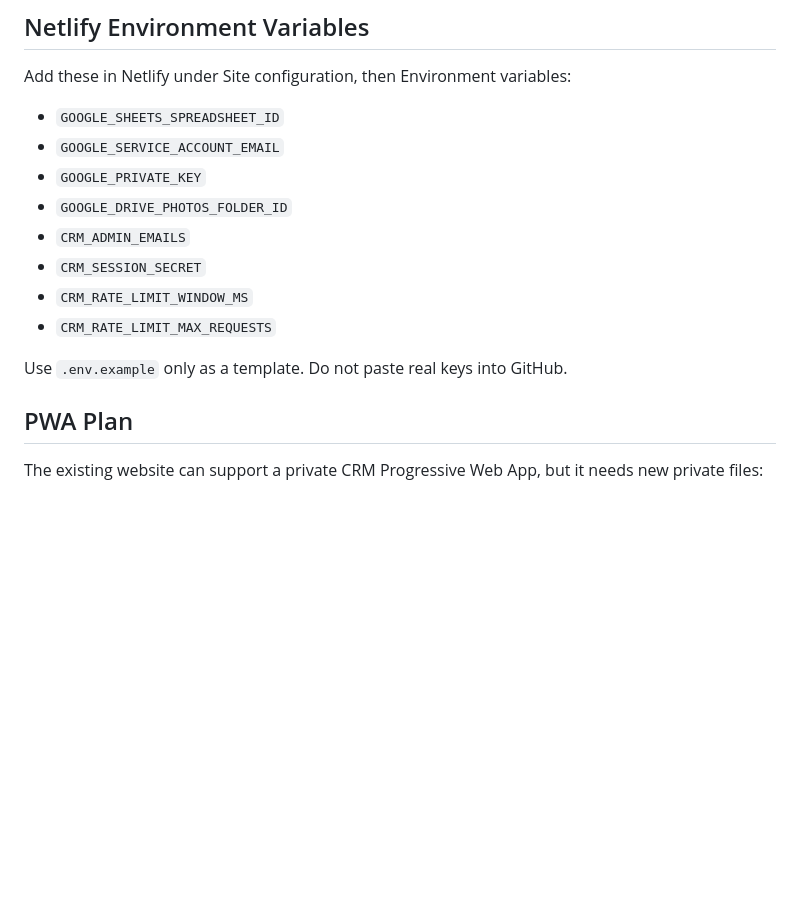
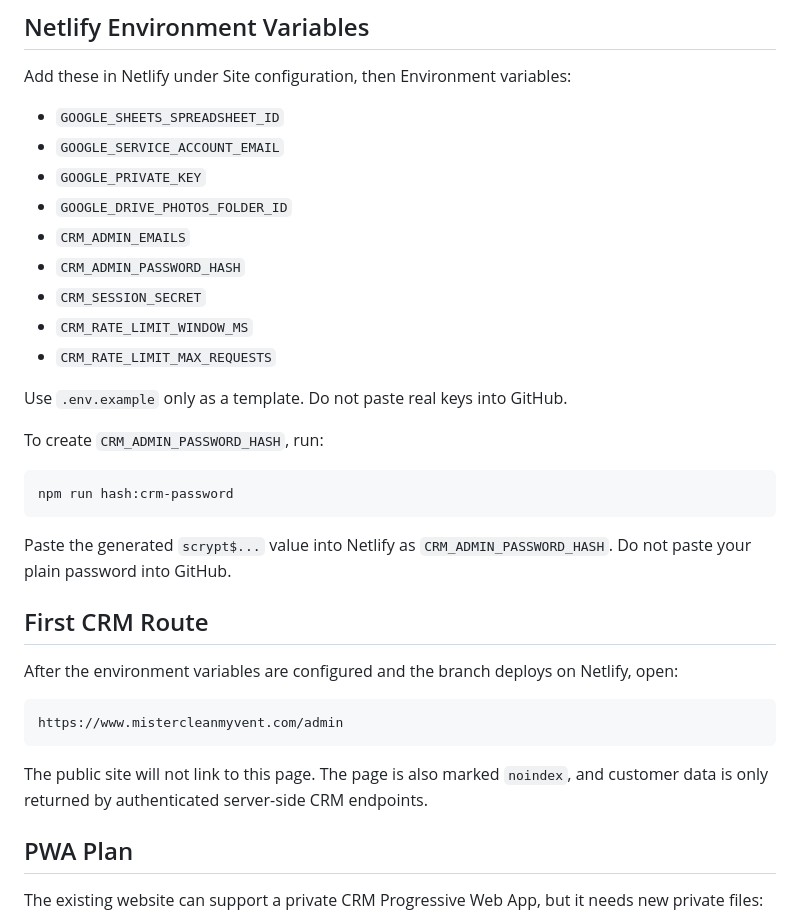
Before and after one commit to Josh2506/mister-clean-my-vent-secure-2, a Markdown page: crm-setup.md, the part around the change. Rendered like a GitHub page; blank space fills up the shorter version.

````diff
--- a/crm-setup.md
+++ b/crm-setup.md
@@ -64,11 +64,30 @@ Add these in Netlify under Site configuration, then Environment variables:
 - `GOOGLE_PRIVATE_KEY`
 - `GOOGLE_DRIVE_PHOTOS_FOLDER_ID`
 - `CRM_ADMIN_EMAILS`
+- `CRM_ADMIN_PASSWORD_HASH`
 - `CRM_SESSION_SECRET`
 - `CRM_RATE_LIMIT_WINDOW_MS`
 - `CRM_RATE_LIMIT_MAX_REQUESTS`
 
 Use `.env.example` only as a template. Do not paste real keys into GitHub.
+
+To create `CRM_ADMIN_PASSWORD_HASH`, run:
+
+```bash
+npm run hash:crm-password
+```
+
+Paste the generated `scrypt$...` value into Netlify as `CRM_ADMIN_PASSWORD_HASH`. Do not paste your plain password into GitHub.
+
+## First CRM Route
+
+After the environment variables are configured and the branch deploys on Netlify, open:
+
+```text
+https://www.mistercleanmyvent.com/admin
+```
+
+The public site will not link to this page. The page is also marked `noindex`, and customer data is only returned by authenticated server-side CRM endpoints.
 
 ## PWA Plan
 
````
